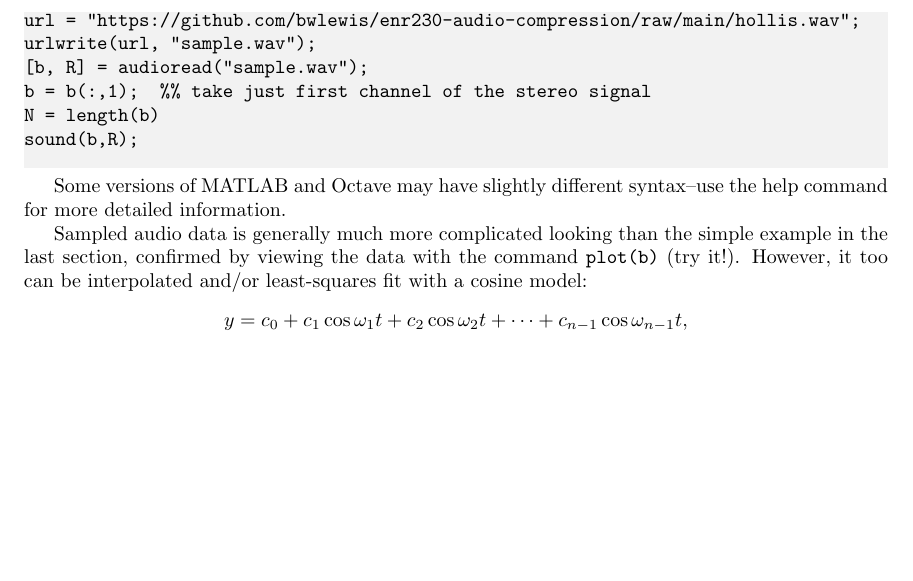
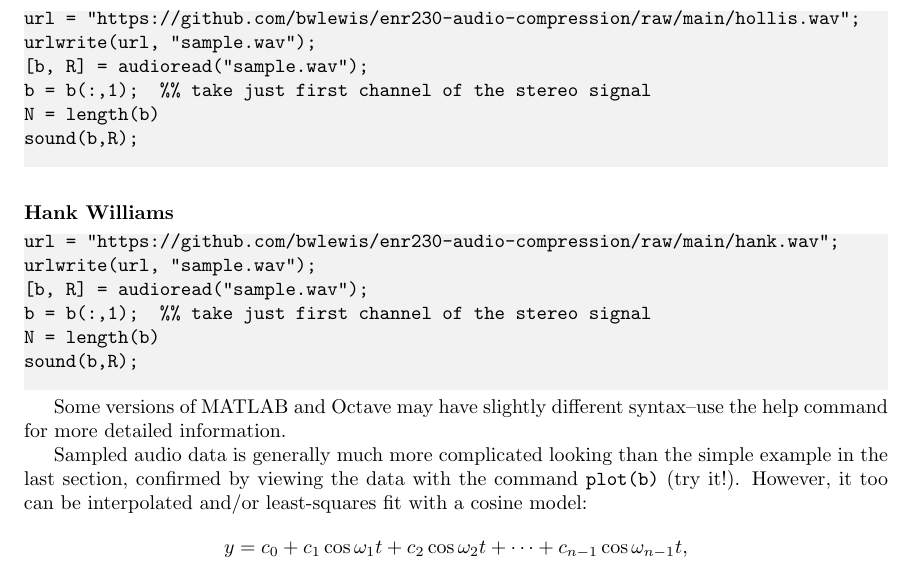
Before and after one commit to bwlewis/enr230-audio-compression, a LaTeX document (mp3-2.tex): part of page 4 of 7, cut so that both start at the same text, the shorter picture padded with empty space. Compiled offline with pdfLaTeX.

Commit message:
Added new sample to project

```diff
--- a/mp3-2.tex
+++ b/mp3-2.tex
@@ -217,6 +217,16 @@ N = length(b)
 sound(b,R);
 \end{verbatim}
 
+\subsubsection*{Hank Williams}
+\begin{verbatim}
+url = "https://github.com/bwlewis/enr230-audio-compression/raw/main/hank.wav";
+urlwrite(url, "sample.wav");
+[b, R] = audioread("sample.wav");
+b = b(:,1);  %% take just first channel of the stereo signal
+N = length(b)
+sound(b,R);
+\end{verbatim}
+
 Some versions of MATLAB and Octave may have slightly different syntax--use the
 help command for more detailed information.
 
```
Also changed, not shown: mp3-2.pdf.
